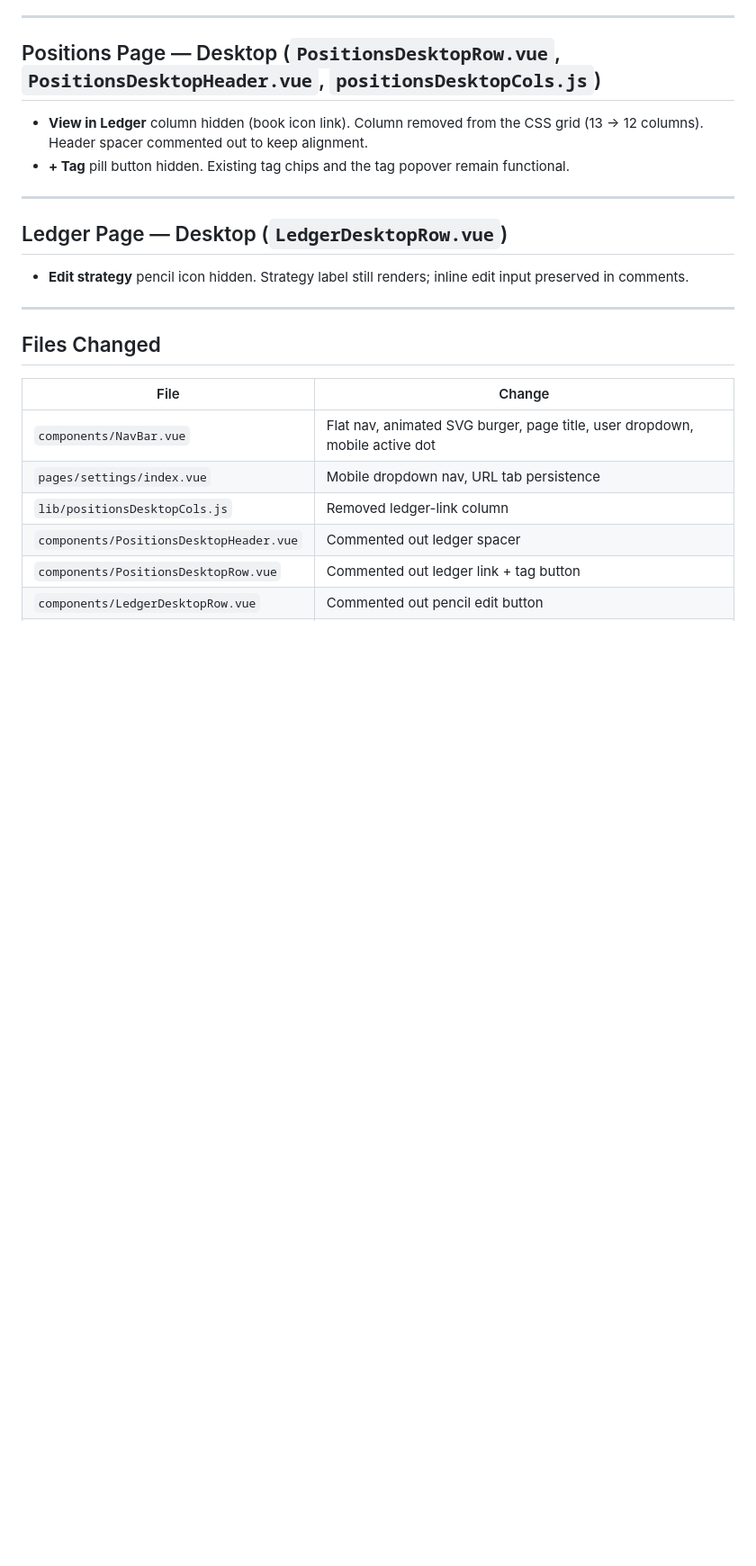
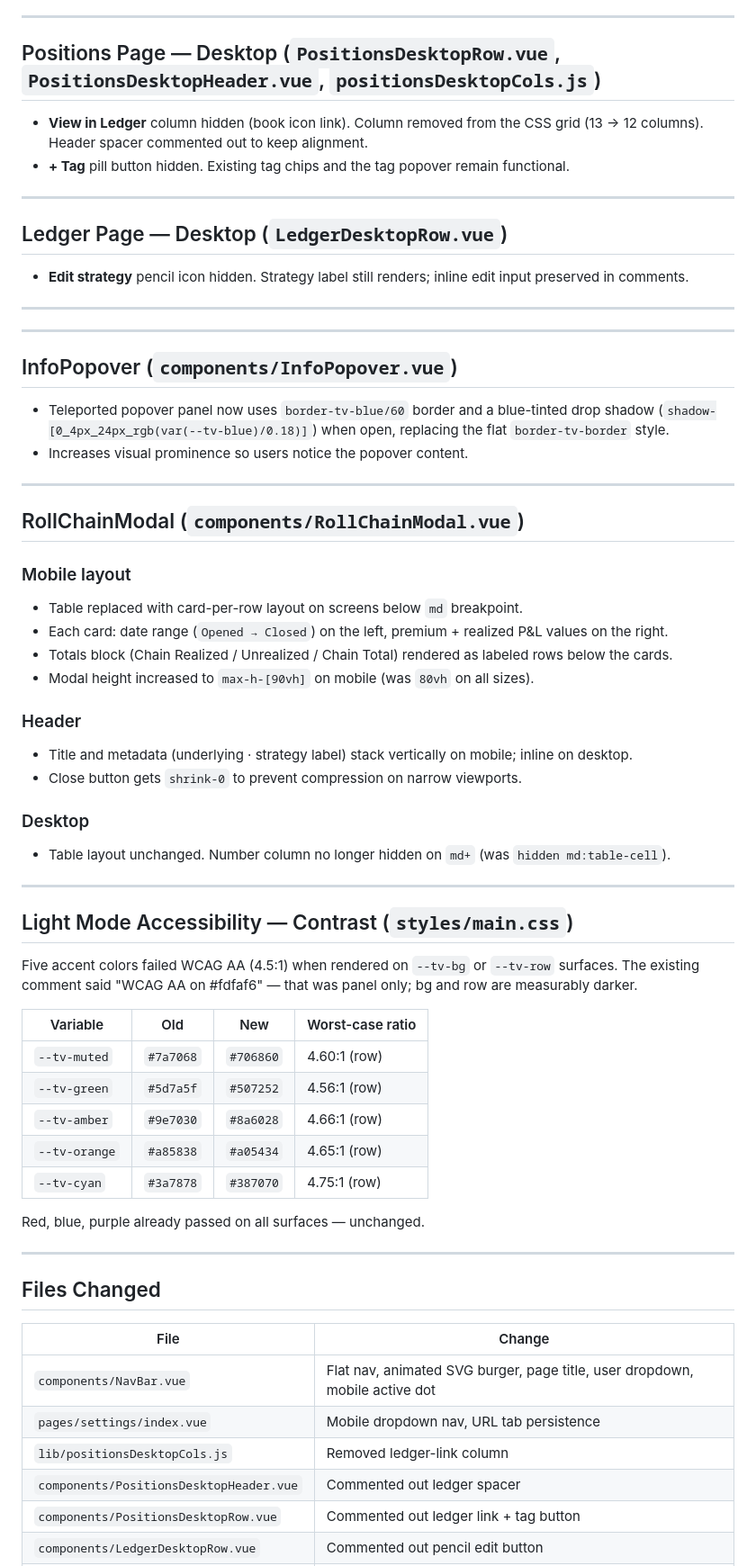
Before and after one commit to sbj175/trade-journal, a Markdown page: docs/frontend-review-design-updates-r2.md, the part around one of its changes. Shown at 90% size. GitHub-like rendering; blank space fills up the shorter version.

Commit message:
doc revision

```diff
--- a/docs/frontend-review-design-updates-r2.md
+++ b/docs/frontend-review-design-updates-r2.md
@@ -69,6 +69,48 @@ Mobile-first polish pass and desktop navigation restructure. No backend changes.
 
 ---
 
+---
+
+## InfoPopover (`components/InfoPopover.vue`)
+
+- Teleported popover panel now uses `border-tv-blue/60` border and a blue-tinted drop shadow (`shadow-[0_4px_24px_rgb(var(--tv-blue)/0.18)]`) when open, replacing the flat `border-tv-border` style.
+- Increases visual prominence so users notice the popover content.
+
+---
+
+## RollChainModal (`components/RollChainModal.vue`)
+
+### Mobile layout
+- Table replaced with card-per-row layout on screens below `md` breakpoint.
+- Each card: date range (`Opened → Closed`) on the left, premium + realized P&L values on the right.
+- Totals block (Chain Realized / Unrealized / Chain Total) rendered as labeled rows below the cards.
+- Modal height increased to `max-h-[90vh]` on mobile (was `80vh` on all sizes).
+
+### Header
+- Title and metadata (underlying · strategy label) stack vertically on mobile; inline on desktop.
+- Close button gets `shrink-0` to prevent compression on narrow viewports.
+
+### Desktop
+- Table layout unchanged. Number column no longer hidden on `md+` (was `hidden md:table-cell`).
+
+---
+
+## Light Mode Accessibility — Contrast (`styles/main.css`)
+
+Five accent colors failed WCAG AA (4.5:1) when rendered on `--tv-bg` or `--tv-row` surfaces. The existing comment said "WCAG AA on #fdfaf6" — that was panel only; bg and row are measurably darker.
+
+| Variable | Old | New | Worst-case ratio |
+|---|---|---|---|
+| `--tv-muted` | `#7a7068` | `#706860` | 4.60:1 (row) |
+| `--tv-green` | `#5d7a5f` | `#507252` | 4.56:1 (row) |
+| `--tv-amber` | `#9e7030` | `#8a6028` | 4.66:1 (row) |
+| `--tv-orange` | `#a85838` | `#a05434` | 4.65:1 (row) |
+| `--tv-cyan` | `#3a7878` | `#387070` | 4.75:1 (row) |
+
+Red, blue, purple already passed on all surfaces — unchanged.
+
+---
+
 ## Files Changed
 
 | File | Change |
```
Also changed, not shown: other parts of docs/frontend-review-design-updates-r2.md (+3 -0 lines).
